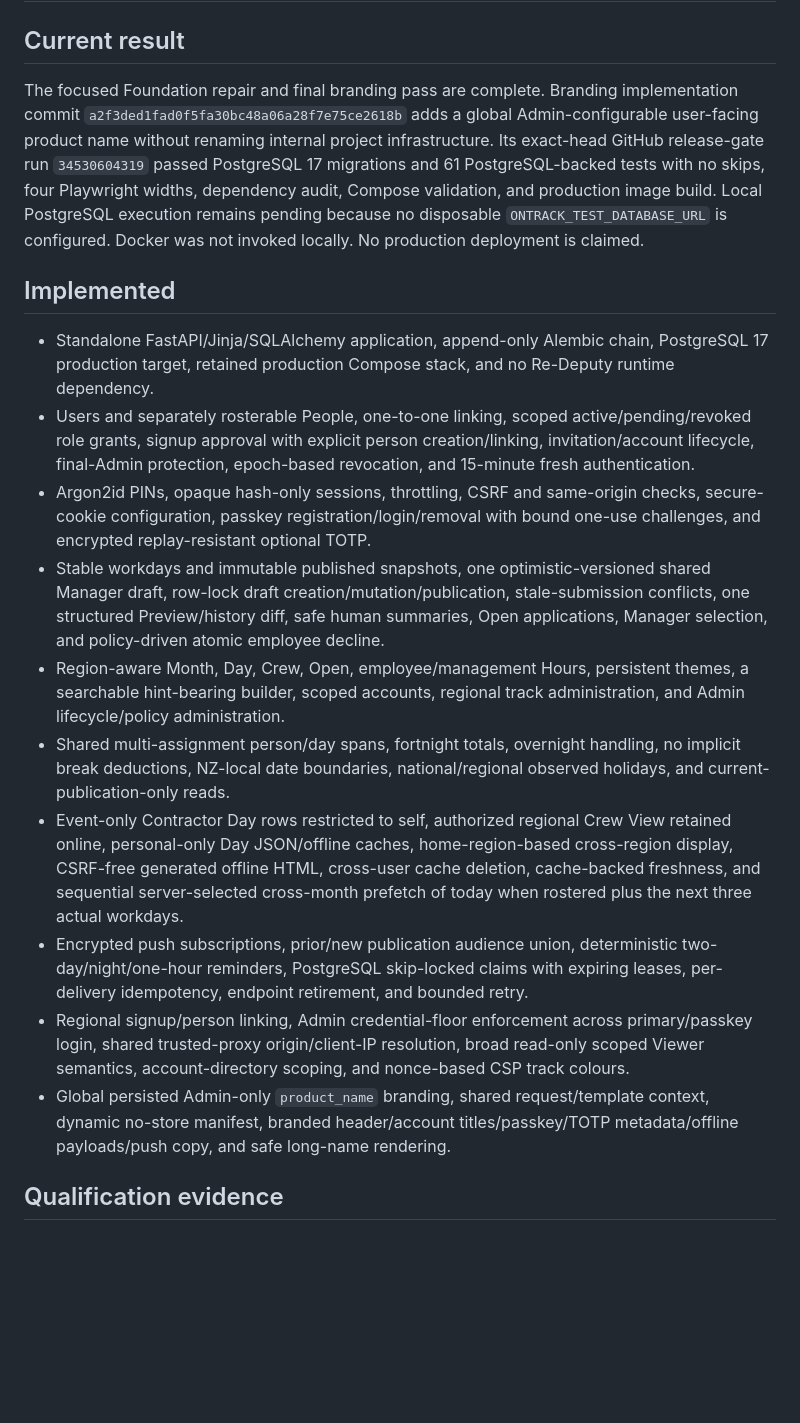
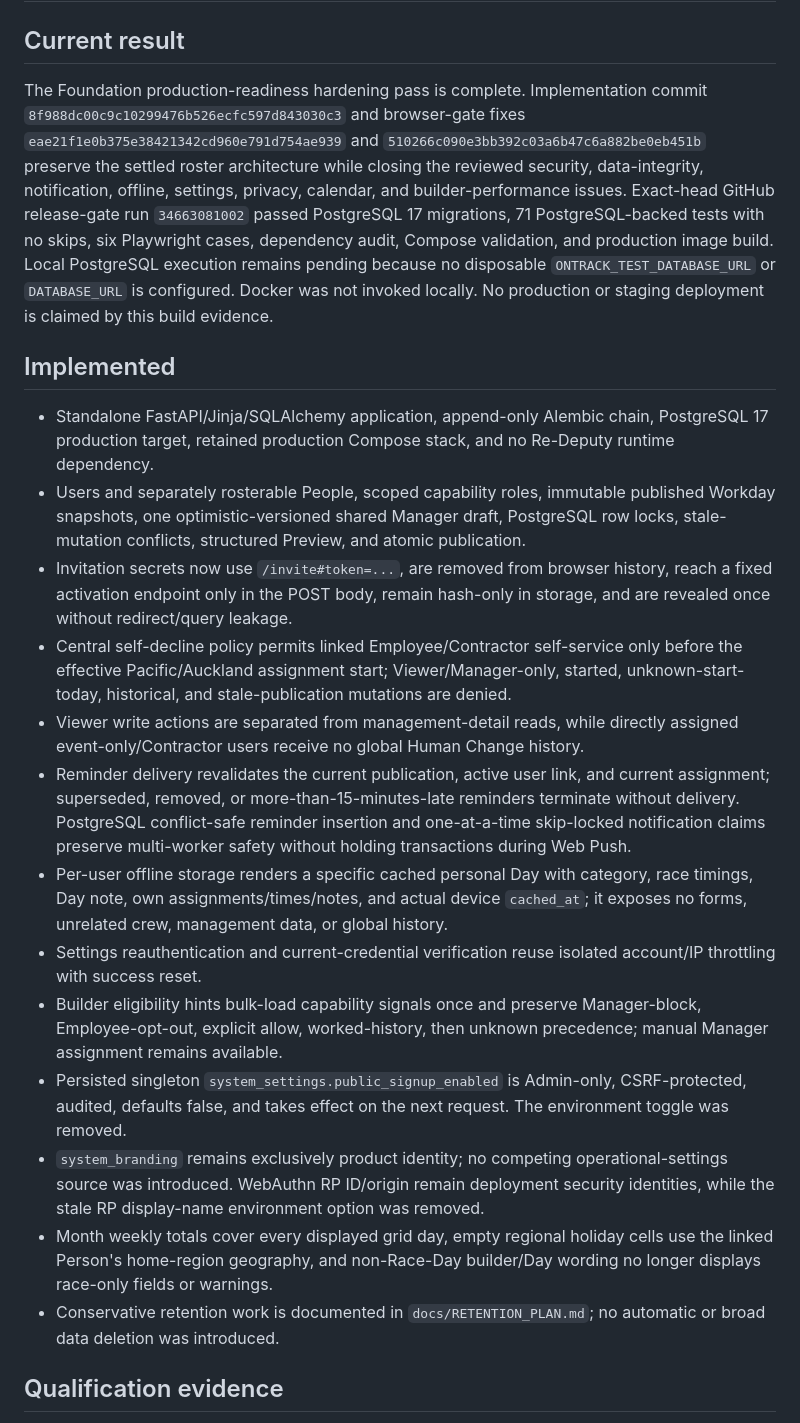
Before and after one commit to Dubcodes/on-track-rostering, a Markdown page: docs/BUILD_STATUS.md, the part around one of its changes. Rendered like a GitHub page; blank space fills up the shorter version.

```diff
--- a/docs/BUILD_STATUS.md
+++ b/docs/BUILD_STATUS.md
@@ -2,20 +2,23 @@
 
 ## Current result
 
-The focused Foundation repair and final branding pass are complete. Branding implementation commit `a2f3ded1fad0f5fa30bc48a06a28f7e75ce2618b` adds a global Admin-configurable user-facing product name without renaming internal project infrastructure. Its exact-head GitHub release-gate run `34530604319` passed PostgreSQL 17 migrations and 61 PostgreSQL-backed tests with no skips, four Playwright widths, dependency audit, Compose validation, and production image build. Local PostgreSQL execution remains pending because no disposable `ONTRACK_TEST_DATABASE_URL` is configured. Docker was not invoked locally. No production deployment is claimed.
+The Foundation production-readiness hardening pass is complete. Implementation commit `8f988dc00c9c10299476b526ecfc597d843030c3` and browser-gate fixes `eae21f1e0b375e38421342cd960e791d754ae939` and `510266c090e3bb392c03a6b47c6a882be0eb451b` preserve the settled roster architecture while closing the reviewed security, data-integrity, notification, offline, settings, privacy, calendar, and builder-performance issues. Exact-head GitHub release-gate run `34663081002` passed PostgreSQL 17 migrations, 71 PostgreSQL-backed tests with no skips, six Playwright cases, dependency audit, Compose validation, and production image build. Local PostgreSQL execution remains pending because no disposable `ONTRACK_TEST_DATABASE_URL` or `DATABASE_URL` is configured. Docker was not invoked locally. No production or staging deployment is claimed by this build evidence.
 
 ## Implemented
 
 - Standalone FastAPI/Jinja/SQLAlchemy application, append-only Alembic chain, PostgreSQL 17 production target, retained production Compose stack, and no Re-Deputy runtime dependency.
-- Users and separately rosterable People, one-to-one linking, scoped active/pending/revoked role grants, signup approval with explicit person creation/linking, invitation/account lifecycle, final-Admin protection, epoch-based revocation, and 15-minute fresh authentication.
-- Argon2id PINs, opaque hash-only sessions, throttling, CSRF and same-origin checks, secure-cookie configuration, passkey registration/login/removal with bound one-use challenges, and encrypted replay-resistant optional TOTP.
-- Stable workdays and immutable published snapshots, one optimistic-versioned shared Manager draft, row-lock draft creation/mutation/publication, stale-submission conflicts, one structured Preview/history diff, safe human summaries, Open applications, Manager selection, and policy-driven atomic employee decline.
-- Region-aware Month, Day, Crew, Open, employee/management Hours, persistent themes, a searchable hint-bearing builder, scoped accounts, regional track administration, and Admin lifecycle/policy administration.
-- Shared multi-assignment person/day spans, fortnight totals, overnight handling, no implicit break deductions, NZ-local date boundaries, national/regional observed holidays, and current-publication-only reads.
-- Event-only Contractor Day rows restricted to self, authorized regional Crew View retained online, personal-only Day JSON/offline caches, home-region-based cross-region display, CSRF-free generated offline HTML, cross-user cache deletion, cache-backed freshness, and sequential server-selected cross-month prefetch of today when rostered plus the next three actual workdays.
-- Encrypted push subscriptions, prior/new publication audience union, deterministic two-day/night/one-hour reminders, PostgreSQL skip-locked claims with expiring leases, per-delivery idempotency, endpoint retirement, and bounded retry.
-- Regional signup/person linking, Admin credential-floor enforcement across primary/passkey login, shared trusted-proxy origin/client-IP resolution, broad read-only scoped Viewer semantics, account-directory scoping, and nonce-based CSP track colours.
-- Global persisted Admin-only `product_name` branding, shared request/template context, dynamic no-store manifest, branded header/account titles/passkey/TOTP metadata/offline payloads/push copy, and safe long-name rendering.
+- Users and separately rosterable People, scoped capability roles, immutable published Workday snapshots, one optimistic-versioned shared Manager draft, PostgreSQL row locks, stale-mutation conflicts, structured Preview, and atomic publication.
+- Invitation secrets now use `/invite#token=...`, are removed from browser history, reach a fixed activation endpoint only in the POST body, remain hash-only in storage, and are revealed once without redirect/query leakage.
+- Central self-decline policy permits linked Employee/Contractor self-service only before the effective Pacific/Auckland assignment start; Viewer/Manager-only, started, unknown-start-today, historical, and stale-publication mutations are denied.
+- Viewer write actions are separated from management-detail reads, while directly assigned event-only/Contractor users receive no global Human Change history.
+- Reminder delivery revalidates the current publication, active user link, and current assignment; superseded, removed, or more-than-15-minutes-late reminders terminate without delivery. PostgreSQL conflict-safe reminder insertion and one-at-a-time skip-locked notification claims preserve multi-worker safety without holding transactions during Web Push.
+- Per-user offline storage renders a specific cached personal Day with category, race timings, Day note, own assignments/times/notes, and actual device `cached_at`; it exposes no forms, unrelated crew, management data, or global history.
+- Settings reauthentication and current-credential verification reuse isolated account/IP throttling with success reset.
+- Builder eligibility hints bulk-load capability signals once and preserve Manager-block, Employee-opt-out, explicit allow, worked-history, then unknown precedence; manual Manager assignment remains available.
+- Persisted singleton `system_settings.public_signup_enabled` is Admin-only, CSRF-protected, audited, defaults false, and takes effect on the next request. The environment toggle was removed.
+- `system_branding` remains exclusively product identity; no competing operational-settings source was introduced. WebAuthn RP ID/origin remain deployment security identities, while the stale RP display-name environment option was removed.
+- Month weekly totals cover every displayed grid day, empty regional holiday cells use the linked Person's home-region geography, and non-Race-Day builder/Day wording no longer displays race-only fields or warnings.
+- Conservative retention work is documented in `docs/RETENTION_PLAN.md`; no automatic or broad data deletion was introduced.
 
 ## Qualification evidence
 
```
Also changed, not shown: other parts of docs/BUILD_STATUS.md (+14 -16 lines).
